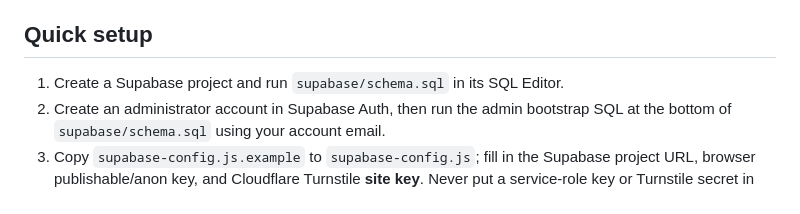
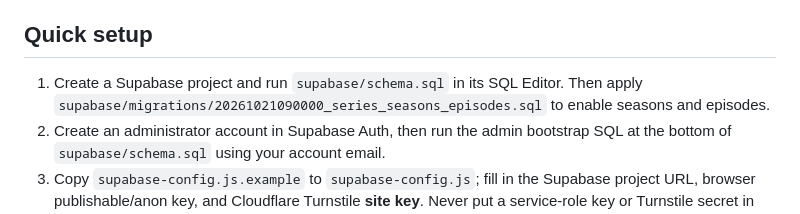
Before and after one commit to Ajay2508K/cinemora-movie-platform, a Markdown page: README.md, the part around the change. Rendered like a GitHub page.

Commit message:
Add series schema migration to setup steps

```diff
--- a/README.md
+++ b/README.md
@@ -17,7 +17,7 @@ Responsive movie discovery frontend with a separate authenticated admin panel an
 This repository contains the website code, not movie files. Only upload and distribute films/videos you own or are licensed to share. The project is **not live or production-ready until the external services below are configured and deployed**. No load or penetration test has been performed, and no unlimited capacity or zero-attack guarantee is possible.
 
 ## Quick setup
-1. Create a Supabase project and run `supabase/schema.sql` in its SQL Editor.
+1. Create a Supabase project and run `supabase/schema.sql` in its SQL Editor. Then apply `supabase/migrations/20261021090000_series_seasons_episodes.sql` to enable seasons and episodes.
 2. Create an administrator account in Supabase Auth, then run the admin bootstrap SQL at the bottom of `supabase/schema.sql` using your account email.
 3. Copy `supabase-config.js.example` to `supabase-config.js`; fill in the Supabase project URL, browser publishable/anon key, and Cloudflare Turnstile **site key**. Never put a service-role key or Turnstile secret in this file.
 4. Deploy all three Edge Functions: `create-upload`, `signed-media`, and `verify-captcha`.
```
